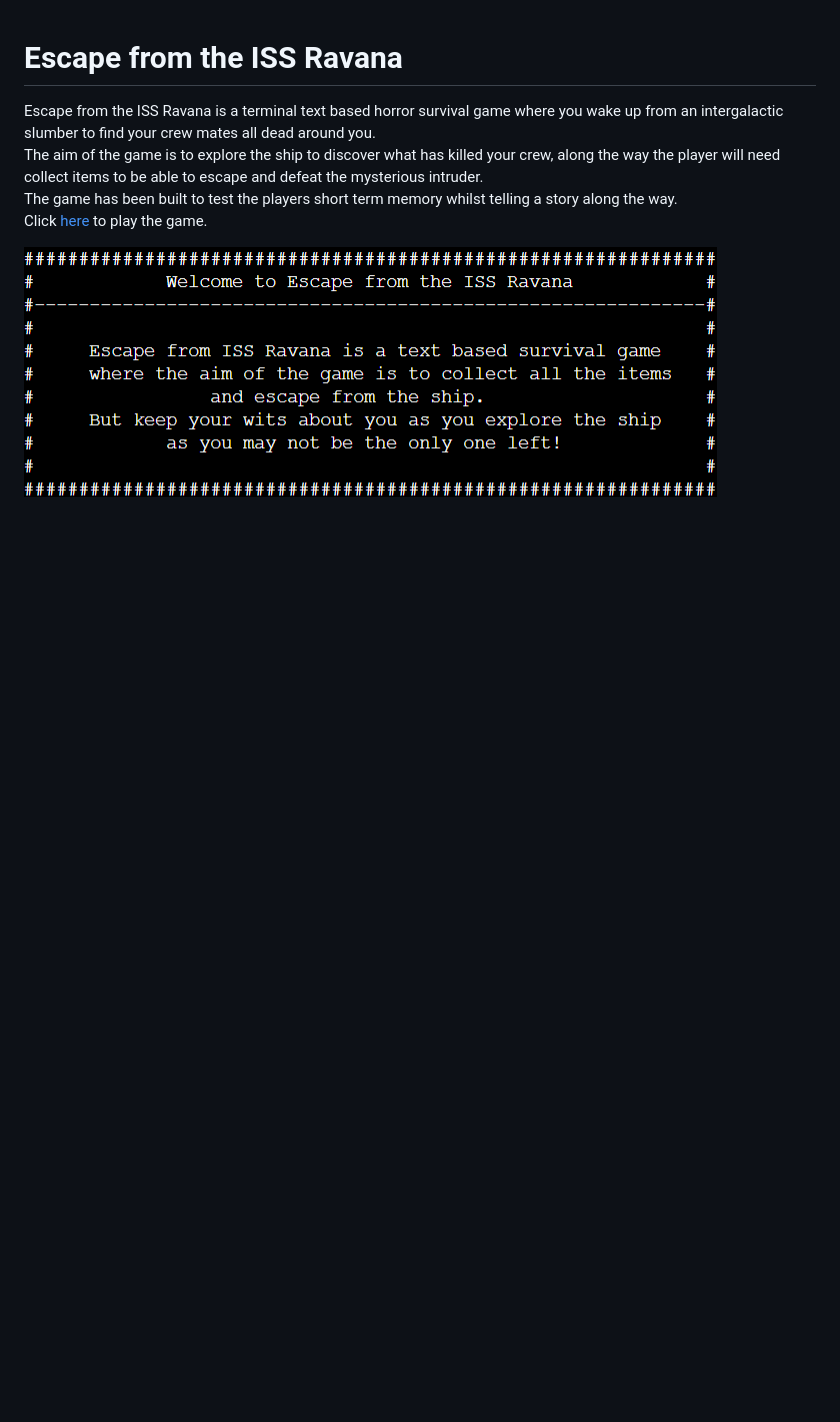
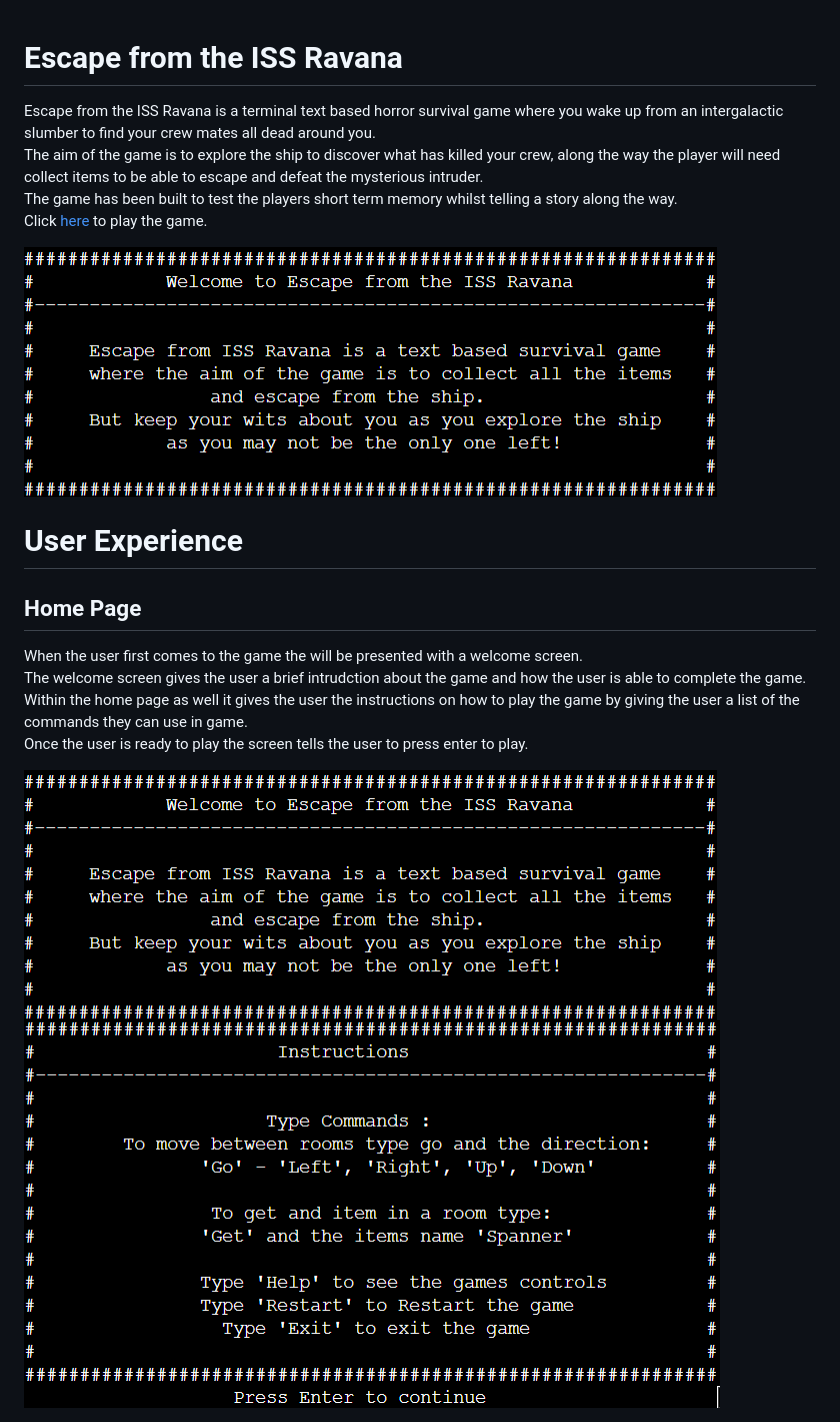
Before and after one commit to JamieB92/portfolio-project-three, a Markdown page: README.md, the part around the change. GitHub-like rendering; pictures changed too: images/instructions.png (added); blank space fills up the shorter version.

Commit message:
add users experince when they reach the welcome screen

```diff
--- a/README.md
+++ b/README.md
@@ -5,3 +5,14 @@ The game has been built to test the players short term memory whilst telling a s
 Click <a href="https://escape-from-the-iss-ravana.herokuapp.com/" target=" _blank">here</a> to play the game.
 
 <img src="./images/intro.png">
+
+
+# User Experience
+## Home Page
+When the user first comes to the game the will be presented with a welcome screen.<br>
+The welcome screen gives the user a brief intrudction about the game and how the user is able to complete the game.<br>
+Within the home page as well it gives the user the instructions on how to play the game by giving the user a list of the commands they can use in game.<br>
+Once the user is ready to play the screen tells the user to press enter to play.
+
+<img src="./images/intro.png"><br>
+<img src="./images/instructions.png">
```
